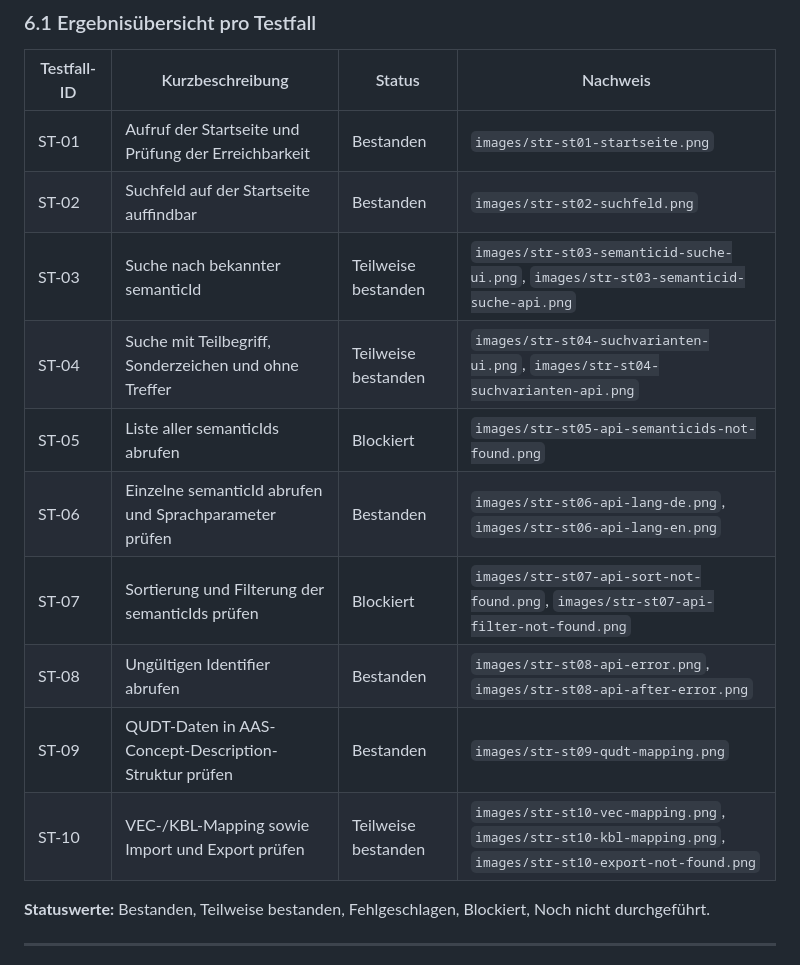
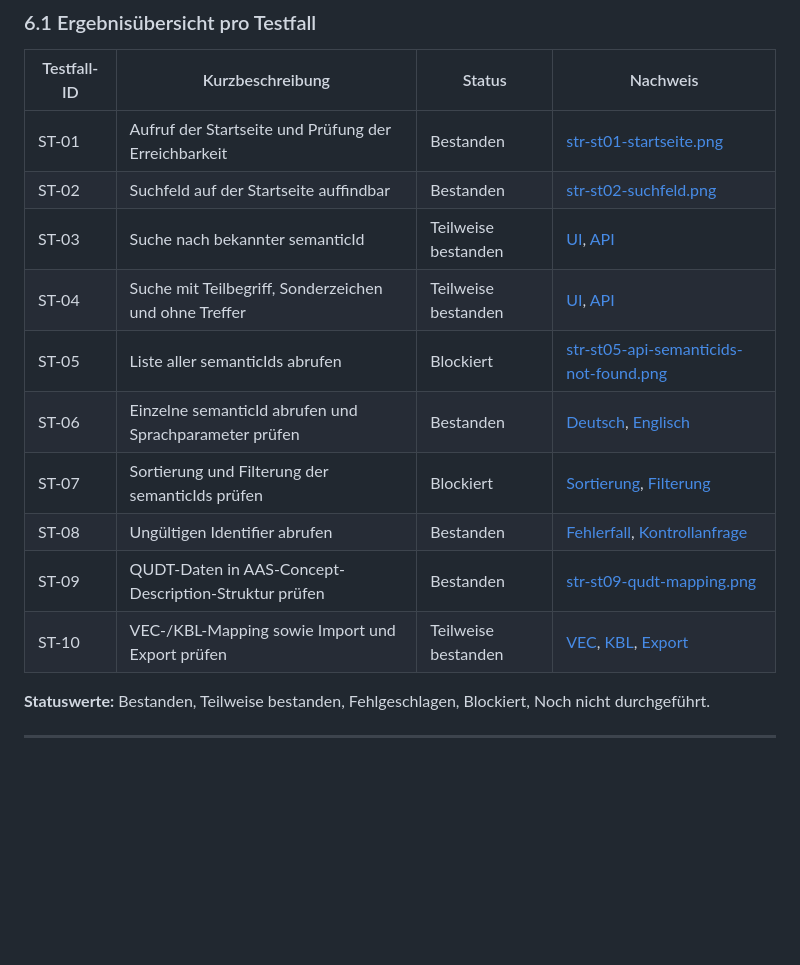
Before and after one commit to DHBW-TINF24F/Team4-Semantic-Wikibase, a Markdown page: PROJECT/TINF24F_4_STR.md, the part around one of its changes. Rendered like a GitHub page; blank space fills up the shorter version.

```diff
--- a/PROJECT/TINF24F_4_STR.md
+++ b/PROJECT/TINF24F_4_STR.md
@@ -152,16 +152,16 @@ Die Tests werden in einer lokalen Entwicklungs- und Testumgebung durchgeführt.
 
 | Testfall-ID | Kurzbeschreibung | Status | Nachweis |
 |-|-|-|-|
-| ST-01 | Aufruf der Startseite und Prüfung der Erreichbarkeit | Bestanden | `images/str-st01-startseite.png` |
-| ST-02 | Suchfeld auf der Startseite auffindbar | Bestanden | `images/str-st02-suchfeld.png` |
-| ST-03 | Suche nach bekannter semanticId | Teilweise bestanden | `images/str-st03-semanticid-suche-ui.png`, `images/str-st03-semanticid-suche-api.png` |
-| ST-04 | Suche mit Teilbegriff, Sonderzeichen und ohne Treffer | Teilweise bestanden | `images/str-st04-suchvarianten-ui.png`, `images/str-st04-suchvarianten-api.png` |
-| ST-05 | Liste aller semanticIds abrufen | Blockiert | `images/str-st05-api-semanticids-not-found.png` |
-| ST-06 | Einzelne semanticId abrufen und Sprachparameter prüfen | Bestanden | `images/str-st06-api-lang-de.png`, `images/str-st06-api-lang-en.png` |
-| ST-07 | Sortierung und Filterung der semanticIds prüfen | Blockiert | `images/str-st07-api-sort-not-found.png`, `images/str-st07-api-filter-not-found.png` |
-| ST-08 | Ungültigen Identifier abrufen | Bestanden | `images/str-st08-api-error.png`, `images/str-st08-api-after-error.png` |
-| ST-09 | QUDT-Daten in AAS-Concept-Description-Struktur prüfen | Bestanden | `images/str-st09-qudt-mapping.png` |
-| ST-10 | VEC-/KBL-Mapping sowie Import und Export prüfen | Teilweise bestanden | `images/str-st10-vec-mapping.png`, `images/str-st10-kbl-mapping.png`, `images/str-st10-export-not-found.png` |
+| ST-01 | Aufruf der Startseite und Prüfung der Erreichbarkeit | Bestanden | [str-st01-startseite.png](images/str-st01-startseite.png) |
+| ST-02 | Suchfeld auf der Startseite auffindbar | Bestanden | [str-st02-suchfeld.png](images/str-st02-suchfeld.png) |
+| ST-03 | Suche nach bekannter semanticId | Teilweise bestanden | [UI](images/str-st03-semanticid-suche-ui.png), [API](images/str-st03-semanticid-suche-api.png) |
+| ST-04 | Suche mit Teilbegriff, Sonderzeichen und ohne Treffer | Teilweise bestanden | [UI](images/str-st04-suchvarianten-ui.png), [API](images/str-st04-suchvarianten-api.png) |
+| ST-05 | Liste aller semanticIds abrufen | Blockiert | [str-st05-api-semanticids-not-found.png](images/str-st05-api-semanticids-not-found.png) |
+| ST-06 | Einzelne semanticId abrufen und Sprachparameter prüfen | Bestanden | [Deutsch](images/str-st06-api-lang-de.png), [Englisch](images/str-st06-api-lang-en.png) |
+| ST-07 | Sortierung und Filterung der semanticIds prüfen | Blockiert | [Sortierung](images/str-st07-api-sort-not-found.png), [Filterung](images/str-st07-api-filter-not-found.png) |
+| ST-08 | Ungültigen Identifier abrufen | Bestanden | [Fehlerfall](images/str-st08-api-error.png), [Kontrollanfrage](images/str-st08-api-after-error.png) |
+| ST-09 | QUDT-Daten in AAS-Concept-Description-Struktur prüfen | Bestanden | [str-st09-qudt-mapping.png](images/str-st09-qudt-mapping.png) |
+| ST-10 | VEC-/KBL-Mapping sowie Import und Export prüfen | Teilweise bestanden | [VEC](images/str-st10-vec-mapping.png), [KBL](images/str-st10-kbl-mapping.png), [Export](images/str-st10-export-not-found.png) |
 
 **Statuswerte:** Bestanden, Teilweise bestanden, Fehlgeschlagen, Blockiert, Noch nicht durchgeführt.
 
```
Also changed, not shown: other parts of PROJECT/TINF24F_4_STR.md (+17 -17 lines).
